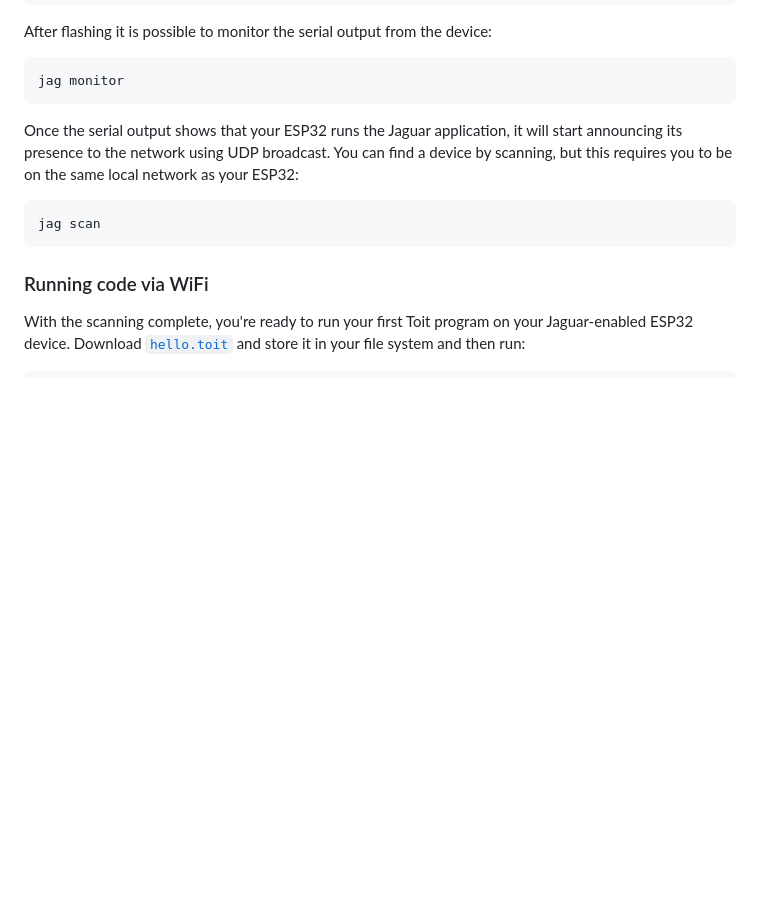
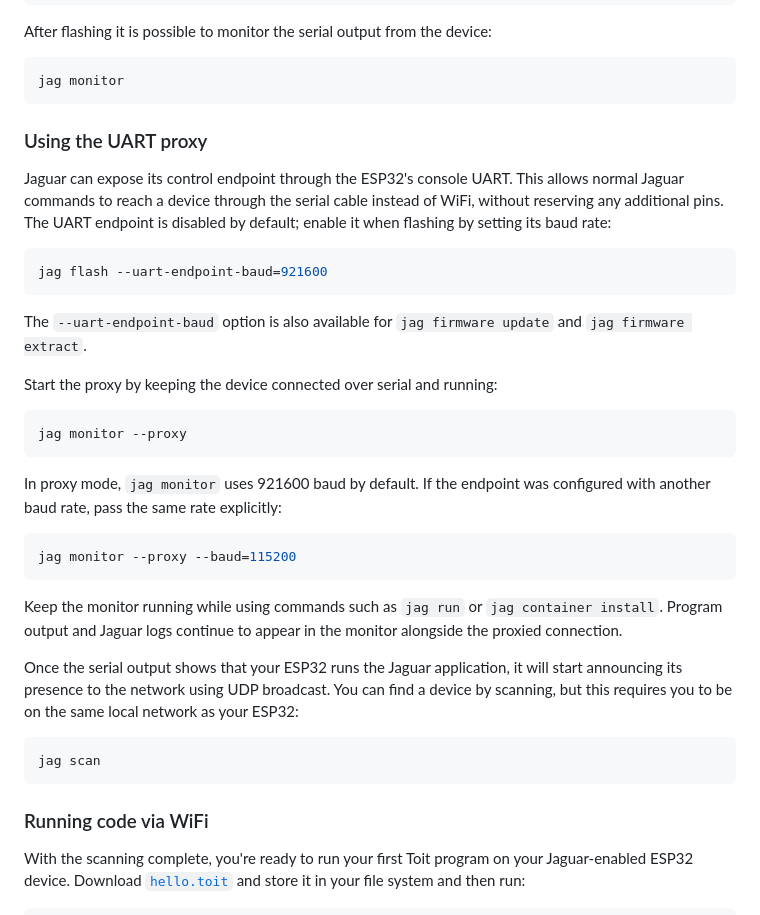
Before and after one commit to toitlang/jaguar, a Markdown page: README.md, the part around the change. Drawn GitHub-style; blank space fills up the shorter version.

Commit message:
Document UART proxy setup

````diff
--- a/README.md
+++ b/README.md
@@ -113,6 +113,34 @@ After flashing it is possible to monitor the serial output from the device:
 ``` sh
 jag monitor
 ```
+
+### Using the UART proxy
+
+Jaguar can expose its control endpoint through the ESP32's console UART. This allows normal Jaguar commands to reach a
+device through the serial cable instead of WiFi, without reserving any additional pins. The UART endpoint is disabled by
+default; enable it when flashing by setting its baud rate:
+
+``` sh
+jag flash --uart-endpoint-baud=921600
+```
+
+The `--uart-endpoint-baud` option is also available for `jag firmware update` and `jag firmware extract`.
+
+Start the proxy by keeping the device connected over serial and running:
+
+``` sh
+jag monitor --proxy
+```
+
+In proxy mode, `jag monitor` uses 921600 baud by default. If the endpoint was configured with another baud rate, pass the
+same rate explicitly:
+
+``` sh
+jag monitor --proxy --baud=115200
+```
+
+Keep the monitor running while using commands such as `jag run` or `jag container install`. Program output and Jaguar
+logs continue to appear in the monitor alongside the proxied connection.
 
 Once the serial output shows that your ESP32 runs the Jaguar application, it will start announcing
 its presence to the network using UDP broadcast. You can find a device by scanning, but this requires
````
